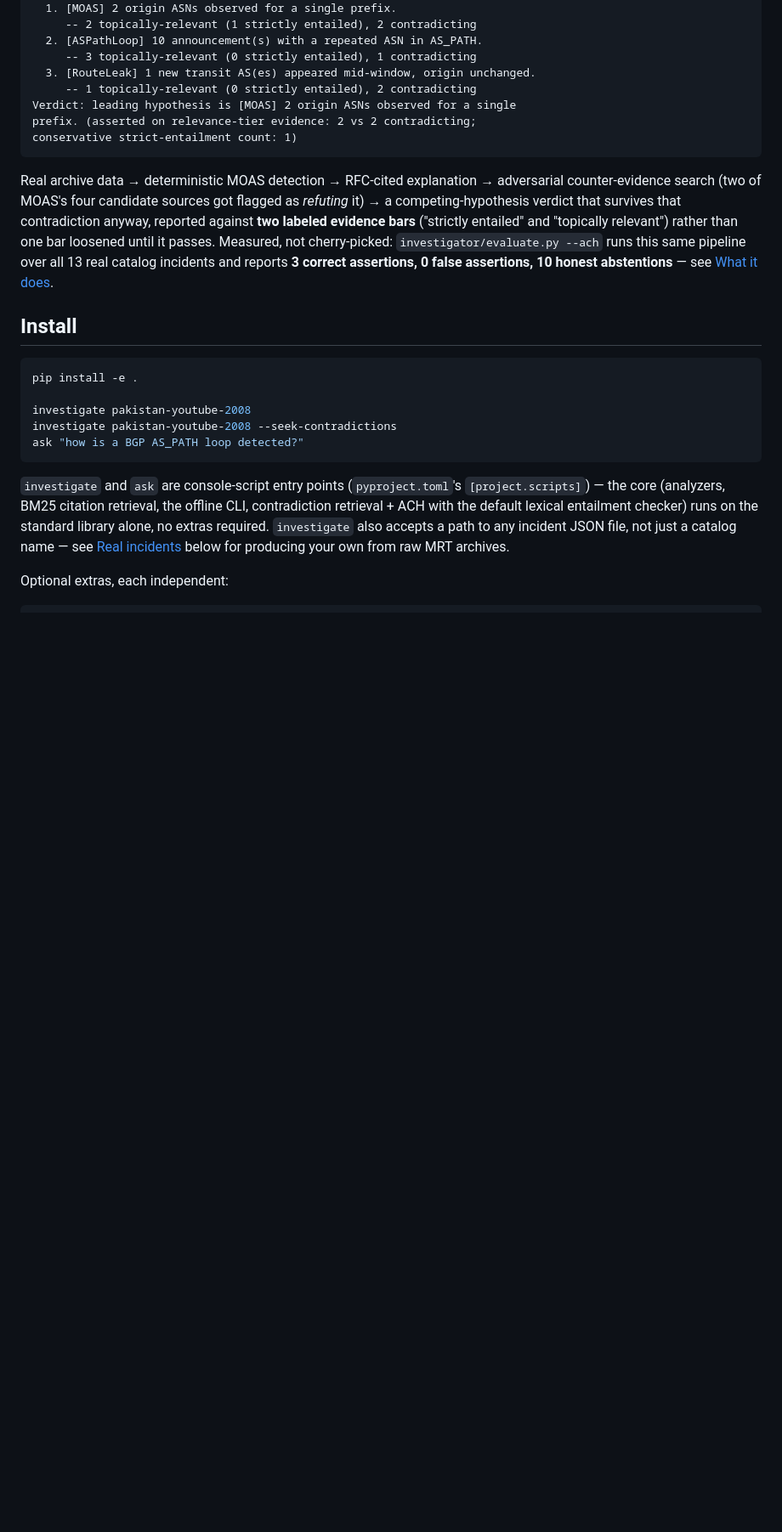
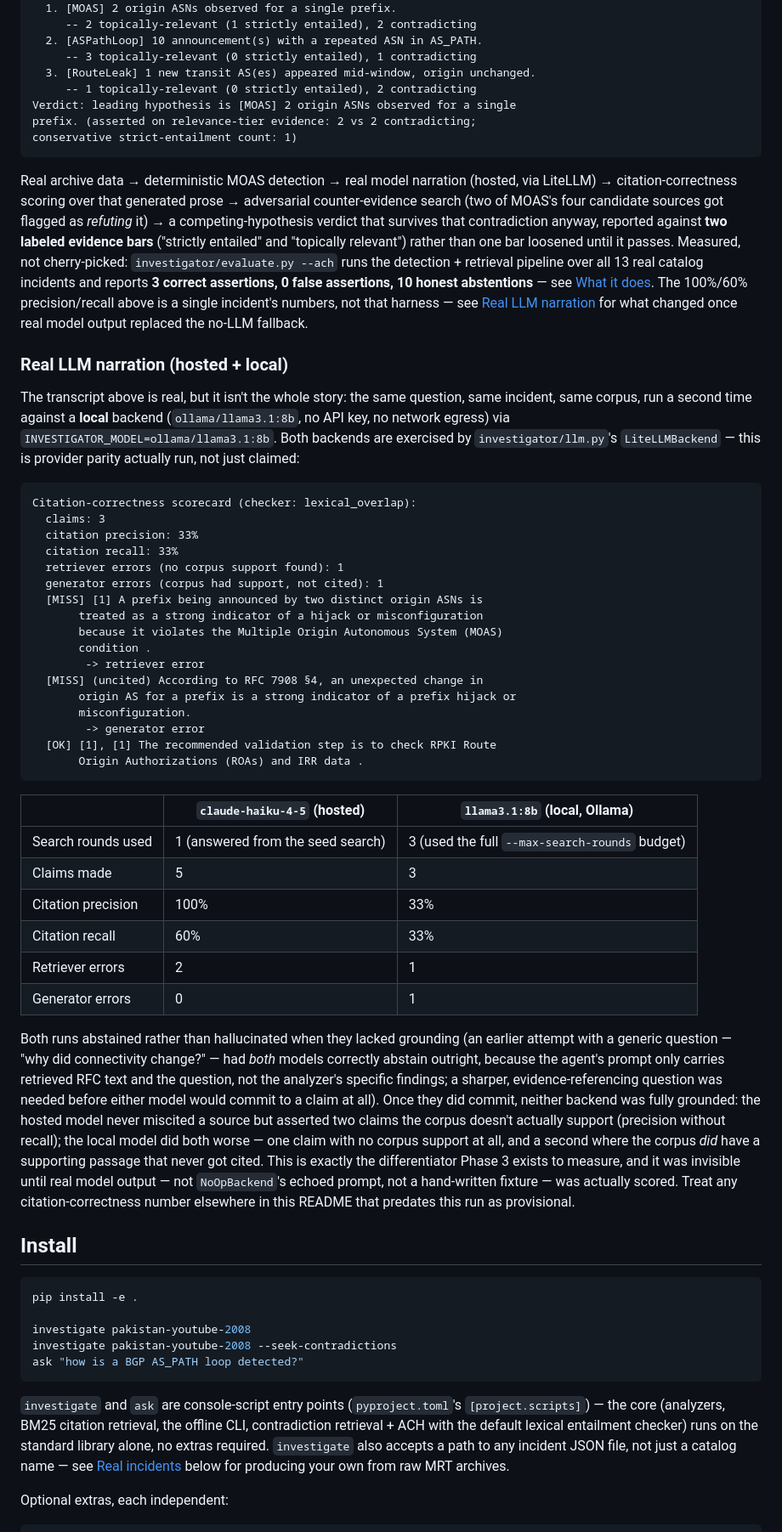
Before and after one commit to dim-tsoukalas/RouteCause, a Markdown page: README.md, the part around one of its changes. Shown at 85% size. Rendered like a GitHub page; blank space fills up the shorter version.

````diff
--- a/README.md
+++ b/README.md
@@ -113,15 +159,73 @@ prefix. (asserted on relevance-tier evidence: 2 vs 2 contradicting;
 conservative strict-entailment count: 1)
 ```
 
-Real archive data → deterministic MOAS detection → RFC-cited explanation →
-adversarial counter-evidence search (two of MOAS's four candidate sources
-got flagged as *refuting* it) → a competing-hypothesis verdict that survives
-that contradiction anyway, reported against **two labeled evidence bars**
-("strictly entailed" and "topically relevant") rather than one bar loosened
-until it passes. Measured, not cherry-picked: `investigator/evaluate.py
---ach` runs this same pipeline over all 13 real catalog incidents and
-reports **3 correct assertions, 0 false assertions, 10 honest
+Real archive data → deterministic MOAS detection → real model narration
+(hosted, via LiteLLM) → citation-correctness scoring over that generated
+prose → adversarial counter-evidence search (two of MOAS's four candidate
+sources got flagged as *refuting* it) → a competing-hypothesis verdict that
+survives that contradiction anyway, reported against **two labeled evidence
+bars** ("strictly entailed" and "topically relevant") rather than one bar
+loosened until it passes. Measured, not cherry-picked: `investigator/evaluate.py
+--ach` runs the detection + retrieval pipeline over all 13 real catalog
+incidents and reports **3 correct assertions, 0 false assertions, 10 honest
 abstentions** — see [What it does](#what-it-does--and-deliberately-does-not--do-yet).
+The 100%/60% precision/recall above is a single incident's numbers, not that
+harness — see [Real LLM narration](#real-llm-narration-hosted--local) for
+what changed once real model output replaced the no-LLM fallback.
+
+### Real LLM narration (hosted + local)
+
+The transcript above is real, but it isn't the whole story: the same
+question, same incident, same corpus, run a second time against a **local**
+backend (`ollama/llama3.1:8b`, no API key, no network egress) via
+`INVESTIGATOR_MODEL=ollama/llama3.1:8b`. Both backends are exercised by
+`investigator/llm.py`'s `LiteLLMBackend` — this is provider parity actually
+run, not just claimed:
+
+```
+Citation-correctness scorecard (checker: lexical_overlap):
+  claims: 3
+  citation precision: 33%
+  citation recall: 33%
+  retriever errors (no corpus support found): 1
+  generator errors (corpus had support, not cited): 1
+  [MISS] [1] A prefix being announced by two distinct origin ASNs is
+       treated as a strong indicator of a hijack or misconfiguration
+       because it violates the Multiple Origin Autonomous System (MOAS)
+       condition .
+        -> retriever error
+  [MISS] (uncited) According to RFC 7908 §4, an unexpected change in
+       origin AS for a prefix is a strong indicator of a prefix hijack or
+       misconfiguration.
+        -> generator error
+  [OK] [1], [1] The recommended validation step is to check RPKI Route
+       Origin Authorizations (ROAs) and IRR data .
+```
+
+| | `claude-haiku-4-5` (hosted) | `llama3.1:8b` (local, Ollama) |
+|---|---|---|
+| Search rounds used | 1 (answered from the seed search) | 3 (used the full `--max-search-rounds` budget) |
+| Claims made | 5 | 3 |
+| Citation precision | 100% | 33% |
+| Citation recall | 60% | 33% |
+| Retriever errors | 2 | 1 |
+| Generator errors | 0 | 1 |
+
+Both runs abstained rather than hallucinated when they lacked grounding (an
+earlier attempt with a generic question — "why did connectivity change?" —
+had *both* models correctly abstain outright, because the agent's prompt
+only carries retrieved RFC text and the question, not the analyzer's
+specific findings; a sharper, evidence-referencing question was needed
+before either model would commit to a claim at all). Once they did commit,
+neither backend was fully grounded: the hosted model never miscited a
+source but asserted two claims the corpus doesn't actually support
+(precision without recall); the local model did both worse — one claim with
+no corpus support at all, and a second where the corpus *did* have a
+supporting passage that never got cited. This is exactly the differentiator
+Phase 3 exists to measure, and it was invisible until real model output —
+not `NoOpBackend`'s echoed prompt, not a hand-written fixture — was actually
+scored. Treat any citation-correctness number elsewhere in this README that
+predates this run as provisional.
 
 ## Install
 
````
Also changed, not shown: other parts of README.md (+64 -15 lines), docs/alignment-plan.md (added, +348 -0 lines).
